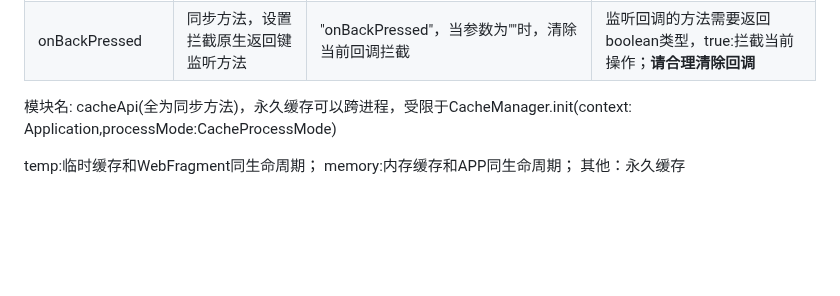
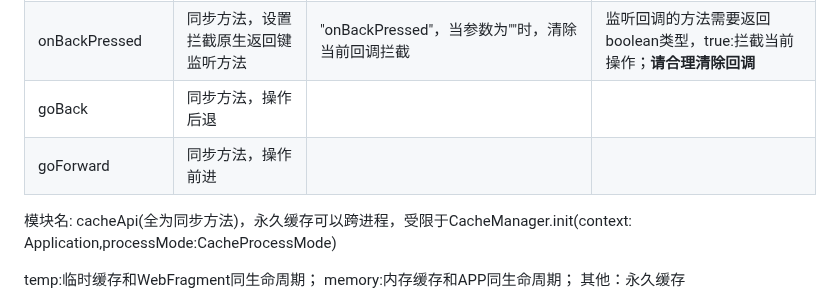
Before and after one commit to hanhankj/hanhankj.github.io, a Markdown page: index.md, the part around one of its changes. Drawn GitHub-style; blank space fills up the shorter version.

Commit message:
Update index.md
修改文档

````diff
--- a/index.md
+++ b/index.md
@@ -373,6 +374,8 @@ SDK提供的H5基础方法包括：
 | closeWindow | 同步方法，关闭当前Web       | "" 或 ```{resultCode:0,resultData:""}``` | 当参数不为空是参数会被解析给上层界面                           |
 | openNewWindow | 异步方法,打开新页面         | 参考**打开H5打开示例**                          | 回调接收closeWindow返回的数据                         |
 | onBackPressed | 同步方法，设置拦截原生返回键监听方法 | "onBackPressed"，当参数为""时，清除当前回调拦截        | 监听回调的方法需要返回boolean类型，true:拦截当前操作；**请合理清除回调** |
+| goBack | 同步方法，操作后退          |         |  |
+| goForward | 同步方法，操作前进          |         |  |
 
 模块名: cacheApi(全为同步方法)，永久缓存可以跨进程，受限于CacheManager.init(context:
 Application,processMode:CacheProcessMode)
````
Also changed, not shown: other parts of index.md (+3 -2 lines).
